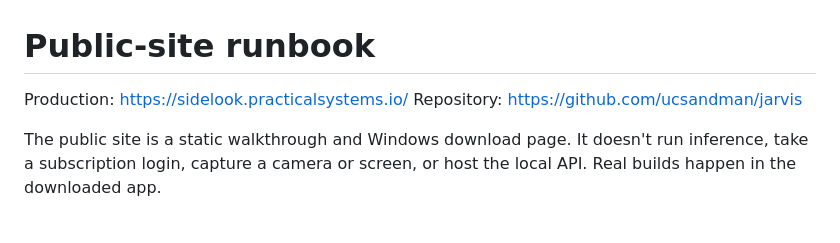
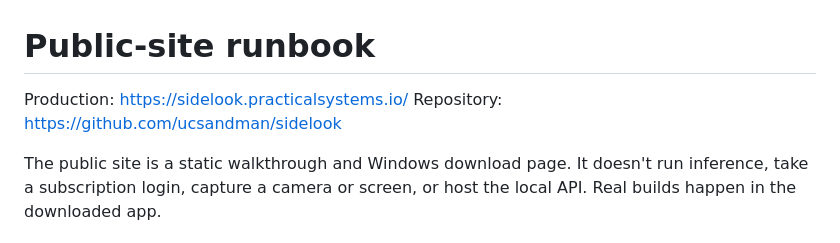
Before and after one commit to ucsandman/jarvis, a Markdown page: docs/SITE.md, the part around the change. Drawn GitHub-style.

```diff
--- a/docs/SITE.md
+++ b/docs/SITE.md
@@ -1,7 +1,7 @@
 # Public-site runbook
 
 Production: https://sidelook.practicalsystems.io/
-Repository: https://github.com/ucsandman/jarvis
+Repository: https://github.com/ucsandman/sidelook
 
 The public site is a static walkthrough and Windows download page. It doesn't run inference, take a subscription login, capture a camera or screen, or host the local API. Real builds happen in the downloaded app.
 
```
Also changed, not shown: docs/MODELS.md (+1 -1 lines).
